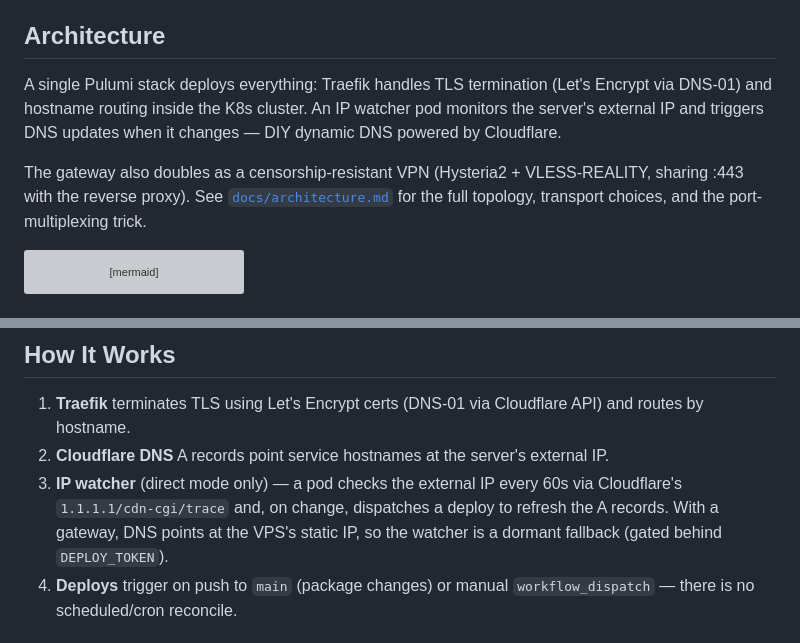
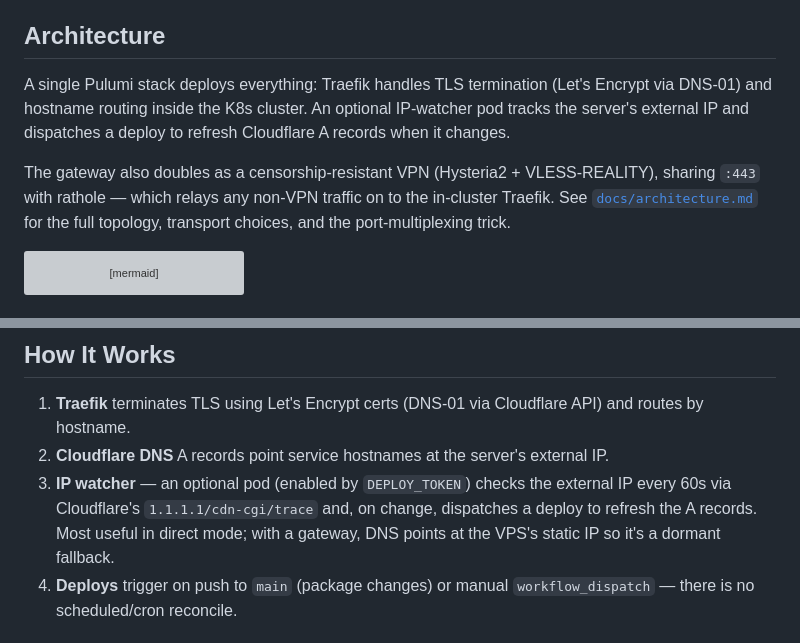
Before and after one commit to radiosilence/jaritanet, a Markdown page: README.md, 2 parts joined by grey strips. Rendered like a GitHub page; grey boxes are pictures that could not be loaded.

````diff
--- a/README.md
+++ b/README.md
@@ -6,9 +6,9 @@ Infrastructure-as-code monorepo for exposing Kubernetes services via Traefik wit
 
 ## Architecture
 
-A single Pulumi stack deploys everything: Traefik handles TLS termination (Let's Encrypt via DNS-01) and hostname routing inside the K8s cluster. An IP watcher pod monitors the server's external IP and triggers DNS updates when it changes — DIY dynamic DNS powered by Cloudflare.
+A single Pulumi stack deploys everything: Traefik handles TLS termination (Let's Encrypt via DNS-01) and hostname routing inside the K8s cluster. An optional IP-watcher pod tracks the server's external IP and dispatches a deploy to refresh Cloudflare A records when it changes.
 
-The gateway also doubles as a censorship-resistant VPN (Hysteria2 + VLESS-REALITY, sharing :443 with the reverse proxy). See [`docs/architecture.md`](docs/architecture.md) for the full topology, transport choices, and the port-multiplexing trick.
+The gateway also doubles as a censorship-resistant VPN (Hysteria2 + VLESS-REALITY), sharing `:443` with rathole — which relays any non-VPN traffic on to the in-cluster Traefik. See [`docs/architecture.md`](docs/architecture.md) for the full topology, transport choices, and the port-multiplexing trick.
 
 ```mermaid
 graph TB
@@ -64,7 +64,7 @@ User -> VPS:443 -> Rathole tunnel -> Traefik -> Service
 
 1. **Traefik** terminates TLS using Let's Encrypt certs (DNS-01 via Cloudflare API) and routes by hostname.
 2. **Cloudflare DNS** A records point service hostnames at the server's external IP.
-3. **IP watcher** (direct mode only) — a pod checks the external IP every 60s via Cloudflare's `1.1.1.1/cdn-cgi/trace` and, on change, dispatches a deploy to refresh the A records. With a gateway, DNS points at the VPS's static IP, so the watcher is a dormant fallback (gated behind `DEPLOY_TOKEN`).
+3. **IP watcher** — an optional pod (enabled by `DEPLOY_TOKEN`) checks the external IP every 60s via Cloudflare's `1.1.1.1/cdn-cgi/trace` and, on change, dispatches a deploy to refresh the A records. Most useful in direct mode; with a gateway, DNS points at the VPS's static IP so it's a dormant fallback.
 4. **Deploys** trigger on push to `main` (package changes) or manual `workflow_dispatch` — there is no scheduled/cron reconcile.
 
 ## Topology configuration
````
Also changed, not shown: CLAUDE.md (+18 -5 lines), docs/architecture.md (+5 -3 lines).
